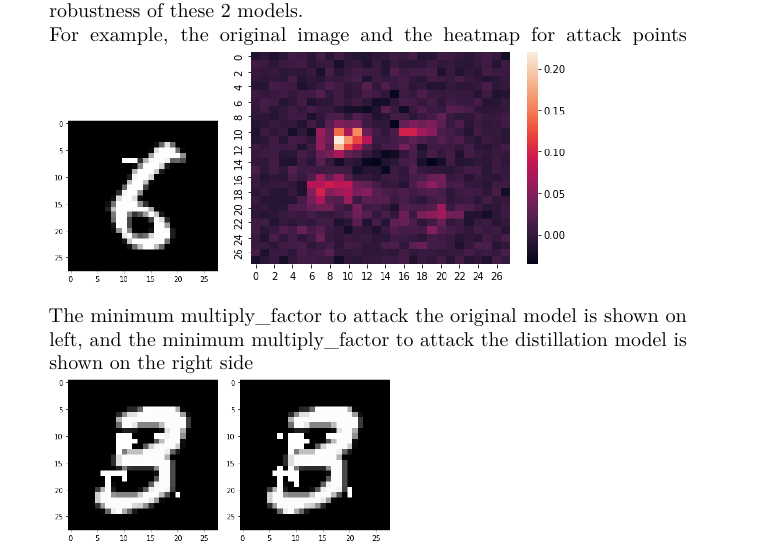
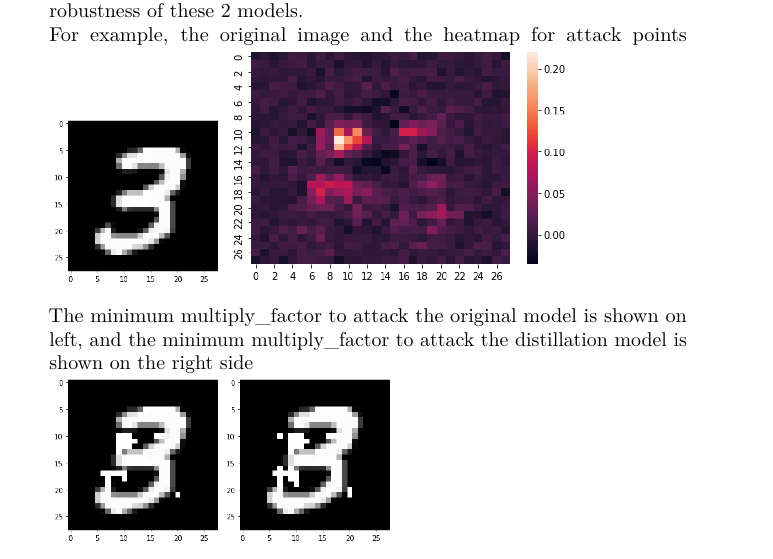
Before and after one commit to yukimuon/CIS700-S22, a LaTeX document (report.tex): part of page 5 of 6, cut so that both start at the same text. Compiled offline with pdfLaTeX.

Commit message:
fix wrong picture

```diff
--- a/report.tex
+++ b/report.tex
@@ -289,7 +289,7 @@ This project
   the prediction of original model and distillation model, compare the
   multiply\_factor we can see the robustness of these 2 models.\\
   For example, the original image and the heatmap for attack points
-  \includegraphics[width=0.25\columnwidth]{assets/output5.png} \includegraphics[width=0.5\columnwidth]{assets/output7.png}
+  \includegraphics[width=0.25\columnwidth]{assets/output6.png} \includegraphics[width=0.5\columnwidth]{assets/output7.png}
 
   The minimum multiply\_factor to attack the original model is shown on
   left, and the minimum multiply\_factor to attack the distillation
```
Also changed, not shown: readme.md, report.pdf, 2 other files.
